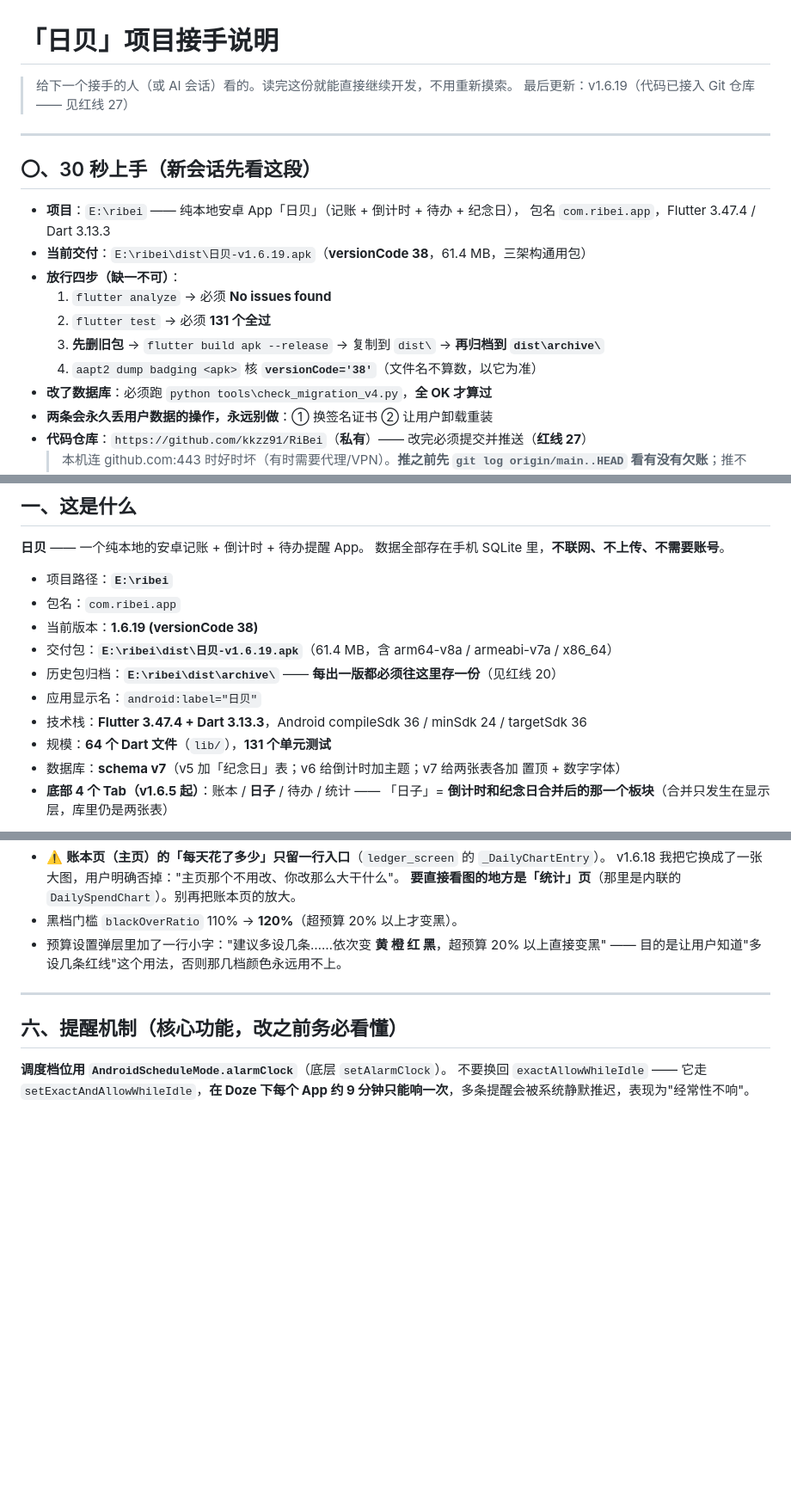
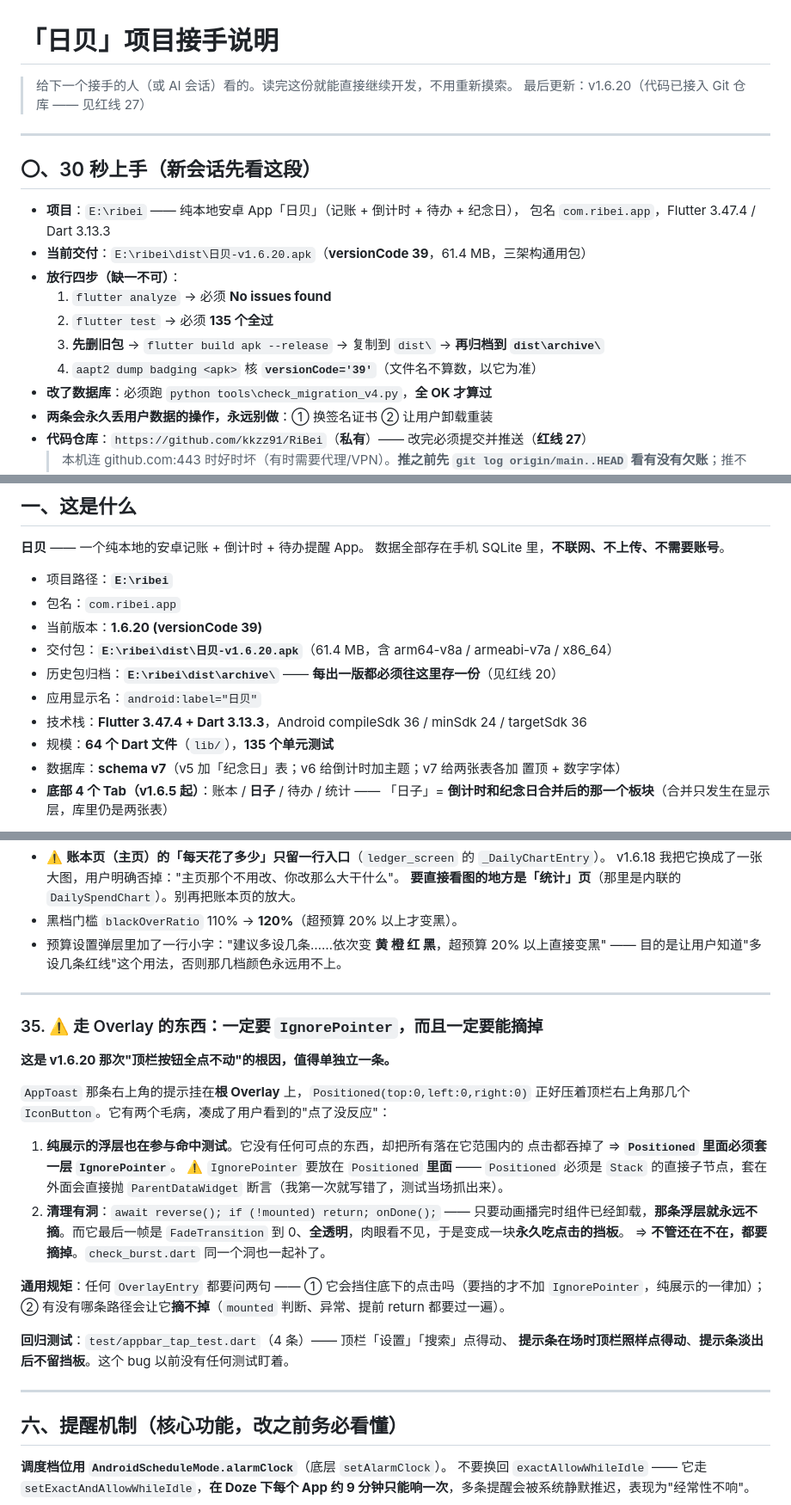
Before and after one commit to kkzz91/RiBei, a Markdown page: 接手说明.md, 3 parts joined by grey strips. Shown at 86% size. GitHub-like rendering; blank space fills up the shorter version.

Commit message:
文档：v1.6.20 + 新增 §35（Overlay 必须 IgnorePointer 且必须能摘掉，含新回归测试）

```diff
--- a/接手说明.md
+++ b/接手说明.md
@@ -1,7 +1,7 @@
 # 「日贝」项目接手说明
 
 > 给下一个接手的人（或 AI 会话）看的。读完这份就能直接继续开发，不用重新摸索。
-> 最后更新：v1.6.19（代码已接入 Git 仓库 —— 见红线 27）
+> 最后更新：v1.6.20（代码已接入 Git 仓库 —— 见红线 27）
 
 ---
 
@@ -9,12 +9,12 @@
 
 - **项目**：`E:\ribei` —— 纯本地安卓 App「日贝」（记账 + 倒计时 + 待办 + 纪念日），
   包名 `com.ribei.app`，Flutter 3.47.4 / Dart 3.13.3
-- **当前交付**：`E:\ribei\dist\日贝-v1.6.19.apk`（**versionCode 38**，61.4 MB，三架构通用包）
+- **当前交付**：`E:\ribei\dist\日贝-v1.6.20.apk`（**versionCode 39**，61.4 MB，三架构通用包）
 - **放行四步（缺一不可）**：
   1. `flutter analyze` → 必须 **No issues found**
-  2. `flutter test` → 必须 **131 个全过**
+  2. `flutter test` → 必须 **135 个全过**
   3. **先删旧包** → `flutter build apk --release` → 复制到 `dist\` → **再归档到 `dist\archive\`**
-  4. `aapt2 dump badging <apk>` 核 **`versionCode='38'`**（文件名不算数，以它为准）
+  4. `aapt2 dump badging <apk>` 核 **`versionCode='39'`**（文件名不算数，以它为准）
 - **改了数据库**：必须跑 `python tools\check_migration_v4.py`，**全 OK 才算过**
 - **两条会永久丢用户数据的操作，永远别做**：① 换签名证书 ② 让用户卸载重装
 - **代码仓库**：`https://github.com/kkzz91/RiBei`（**私有**）—— 改完必须提交并推送（**红线 27**）
@@ -31,12 +31,12 @@
 
 - 项目路径：**`E:\ribei`**
 - 包名：`com.ribei.app`
-- 当前版本：**1.6.19 (versionCode 38)**
-- 交付包：**`E:\ribei\dist\日贝-v1.6.19.apk`**（61.4 MB，含 arm64-v8a / armeabi-v7a / x86_64）
+- 当前版本：**1.6.20 (versionCode 39)**
+- 交付包：**`E:\ribei\dist\日贝-v1.6.20.apk`**（61.4 MB，含 arm64-v8a / armeabi-v7a / x86_64）
 - 历史包归档：**`E:\ribei\dist\archive\`** —— **每出一版都必须往这里存一份**（见红线 20）
 - 应用显示名：`android:label="日贝"`
 - 技术栈：**Flutter 3.47.4 + Dart 3.13.3**，Android compileSdk 36 / minSdk 24 / targetSdk 36
-- 规模：**64 个 Dart 文件**（`lib/`），**131 个单元测试**
+- 规模：**64 个 Dart 文件**（`lib/`），**135 个单元测试**
 - 数据库：**schema v7**（v5 加「纪念日」表；v6 给倒计时加主题；v7 给两张表各加 置顶 + 数字字体）
 - **底部 4 个 Tab（v1.6.5 起）**：账本 / **日子** / 待办 / 统计 ——
   「日子」= **倒计时和纪念日合并后的那一个板块**（合并只发生在显示层，库里仍是两张表）
@@ -956,6 +956,31 @@ Wallos 衍生（**GPL-3.0**）"的拼装。**Wallos 那部分（`deploy/wallos-e
 
 ---
 
+### 35. ⚠️ 走 Overlay 的东西：一定要 `IgnorePointer`，而且一定要能摘掉
+
+**这是 v1.6.20 那次"顶栏按钮全点不动"的根因，值得单独立一条。**
+
+`AppToast` 那条右上角的提示挂在**根 Overlay** 上，`Positioned(top:0,left:0,right:0)`
+正好压着顶栏右上角那几个 `IconButton`。它有两个毛病，凑成了用户看到的"点了没反应"：
+
+1. **纯展示的浮层也在参与命中测试**。它没有任何可点的东西，却把所有落在它范围内的
+   点击都吞掉了 ⇒ **`Positioned` 里面必须套一层 `IgnorePointer`**。
+   ⚠️ `IgnorePointer` 要放在 `Positioned` **里面** —— `Positioned` 必须是 `Stack`
+   的直接子节点，套在外面会直接抛 `ParentDataWidget` 断言（我第一次就写错了，测试当场抓出来）。
+2. **清理有洞**：`await reverse(); if (!mounted) return; onDone();` ——
+   只要动画播完时组件已经卸载，**那条浮层就永远不摘**。而它最后一帧是
+   `FadeTransition` 到 0、**全透明**，肉眼看不见，于是变成一块**永久吃点击的挡板**。
+   ⇒ **不管还在不在，都要摘掉**。`check_burst.dart` 同一个洞也一起补了。
+
+**通用规矩**：任何 `OverlayEntry` 都要问两句 ——
+① 它会挡住底下的点击吗（要挡的才不加 `IgnorePointer`，纯展示的一律加）；
+② 有没有哪条路径会让它**摘不掉**（`mounted` 判断、异常、提前 return 都要过一遍）。
+
+**回归测试**：`test/appbar_tap_test.dart`（4 条）—— 顶栏「设置」「搜索」点得动、
+**提示条在场时顶栏照样点得动**、**提示条淡出后不留挡板**。这个 bug 以前没有任何测试盯着。
+
+---
+
 ## 六、提醒机制（核心功能，改之前务必看懂）
 
 **调度档位用 `AndroidScheduleMode.alarmClock`**（底层 `setAlarmClock`）。
```
Also changed, not shown: other parts of 接手说明.md (+3 -3 lines).
